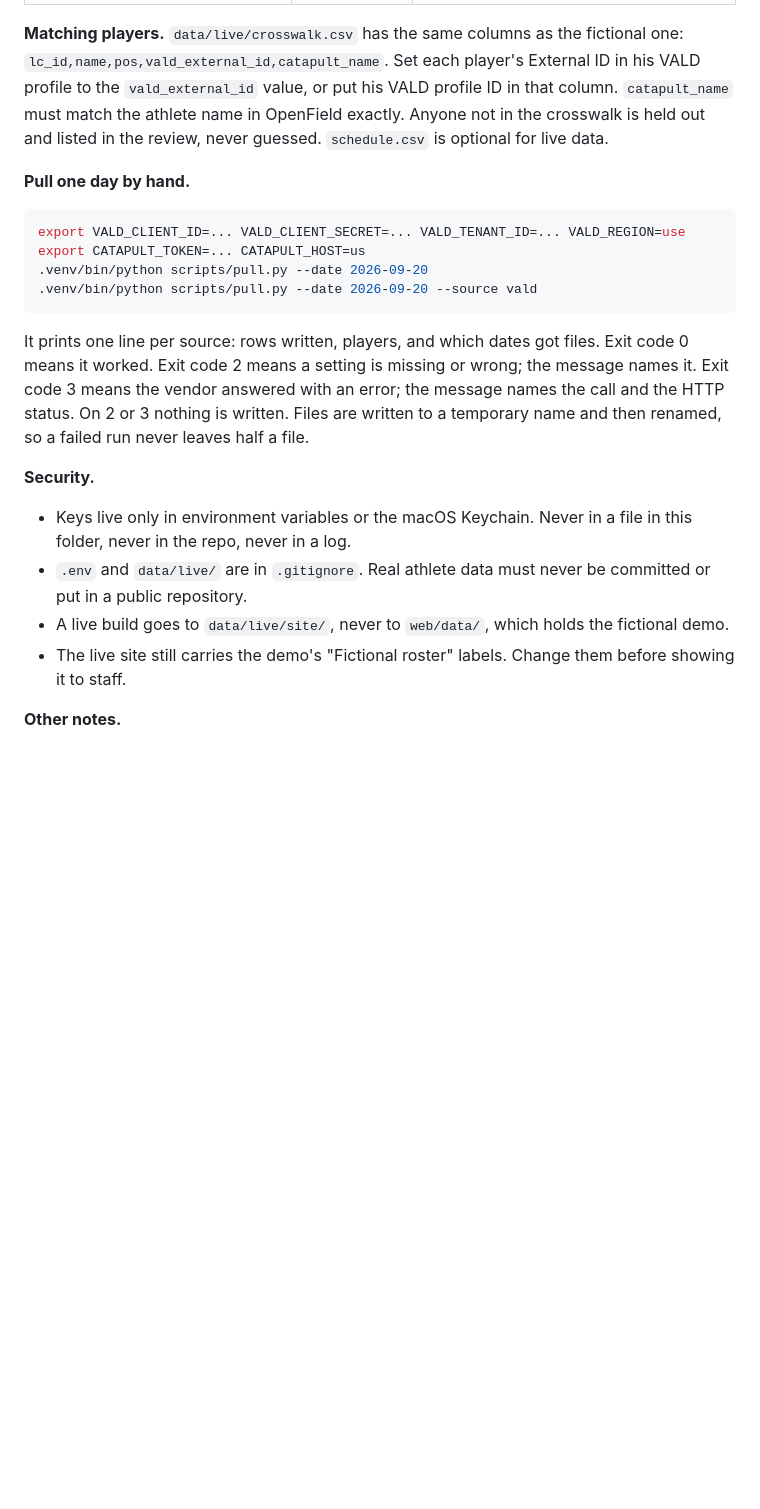
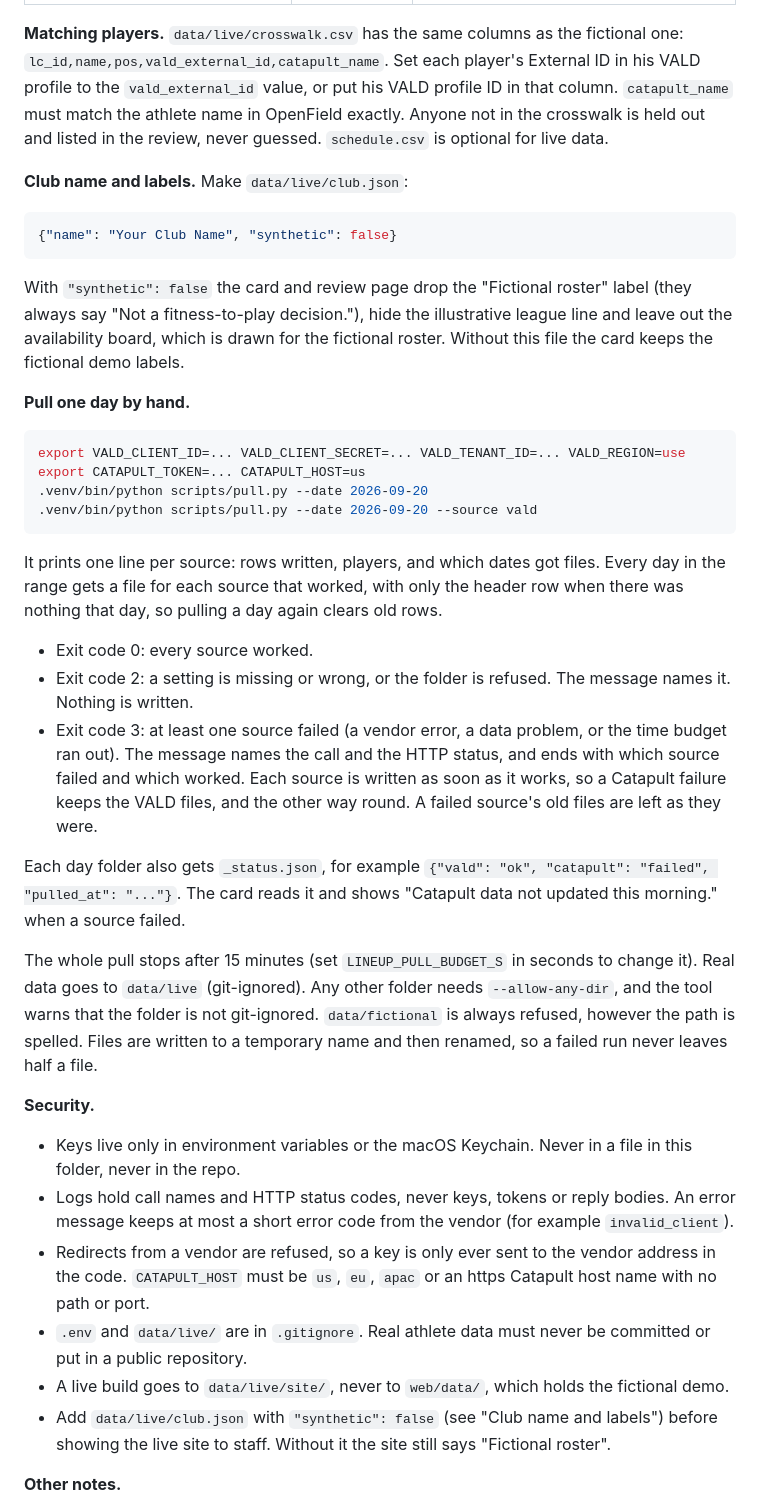
Before and after one commit to maurocastillomd/lineup-card, a Markdown page: README.md, the part around one of its changes. Rendered like a GitHub page; blank space fills up the shorter version.

````diff
--- a/README.md
+++ b/README.md
@@ -167,6 +169,14 @@ Status: **built to the vendors' published documents, tested against mocked respo
 
 **Matching players.** `data/live/crosswalk.csv` has the same columns as the fictional one: `lc_id,name,pos,vald_external_id,catapult_name`. Set each player's External ID in his VALD profile to the `vald_external_id` value, or put his VALD profile ID in that column. `catapult_name` must match the athlete name in OpenField exactly. Anyone not in the crosswalk is held out and listed in the review, never guessed. `schedule.csv` is optional for live data.
 
+**Club name and labels.** Make `data/live/club.json`:
+
+```json
+{"name": "Your Club Name", "synthetic": false}
+```
+
+With `"synthetic": false` the card and review page drop the "Fictional roster" label (they always say "Not a fitness-to-play decision."), hide the illustrative league line and leave out the availability board, which is drawn for the fictional roster. Without this file the card keeps the fictional demo labels.
+
 **Pull one day by hand.**
 
 ```bash
@@ -176,13 +186,23 @@ export CATAPULT_TOKEN=... CATAPULT_HOST=us
 .venv/bin/python scripts/pull.py --date 2026-09-20 --source vald
 ```
 
-It prints one line per source: rows written, players, and which dates got files. Exit code 0 means it worked. Exit code 2 means a setting is missing or wrong; the message names it. Exit code 3 means the vendor answered with an error; the message names the call and the HTTP status. On 2 or 3 nothing is written. Files are written to a temporary name and then renamed, so a failed run never leaves half a file.
+It prints one line per source: rows written, players, and which dates got files. Every day in the range gets a file for each source that worked, with only the header row when there was nothing that day, so pulling a day again clears old rows.
+
+- Exit code 0: every source worked.
+- Exit code 2: a setting is missing or wrong, or the folder is refused. The message names it. Nothing is written.
+- Exit code 3: at least one source failed (a vendor error, a data problem, or the time budget ran out). The message names the call and the HTTP status, and ends with which source failed and which worked. Each source is written as soon as it works, so a Catapult failure keeps the VALD files, and the other way round. A failed source's old files are left as they were.
+
+Each day folder also gets `_status.json`, for example `{"vald": "ok", "catapult": "failed", "pulled_at": "..."}`. The card reads it and shows "Catapult data not updated this morning." when a source failed.
+
+The whole pull stops after 15 minutes (set `LINEUP_PULL_BUDGET_S` in seconds to change it). Real data goes to `data/live` (git-ignored). Any other folder needs `--allow-any-dir`, and the tool warns that the folder is not git-ignored. `data/fictional` is always refused, however the path is spelled. Files are written to a temporary name and then renamed, so a failed run never leaves half a file.
 
 **Security.**
-- Keys live only in environment variables or the macOS Keychain. Never in a file in this folder, never in the repo, never in a log.
+- Keys live only in environment variables or the macOS Keychain. Never in a file in this folder, never in the repo.
+- Logs hold call names and HTTP status codes, never keys, tokens or reply bodies. An error message keeps at most a short error code from the vendor (for example `invalid_client`).
+- Redirects from a vendor are refused, so a key is only ever sent to the vendor address in the code. `CATAPULT_HOST` must be `us`, `eu`, `apac` or an https Catapult host name with no path or port.
 - `.env` and `data/live/` are in `.gitignore`. Real athlete data must never be committed or put in a public repository.
 - A live build goes to `data/live/site/`, never to `web/data/`, which holds the fictional demo.
-- The live site still carries the demo's "Fictional roster" labels. Change them before showing it to staff.
+- Add `data/live/club.json` with `"synthetic": false` (see "Club name and labels") before showing the live site to staff. Without it the site still says "Fictional roster".
 
 **Other notes.**
 - The CSV column names are modeled on public examples of VALD ForceDecks and Catapult OpenField exports. Check them against your own club's exports if you load files by hand.
````
Also changed, not shown: other parts of README.md (+7 -5 lines), docs/api-sources.md (+4 -3 lines).
